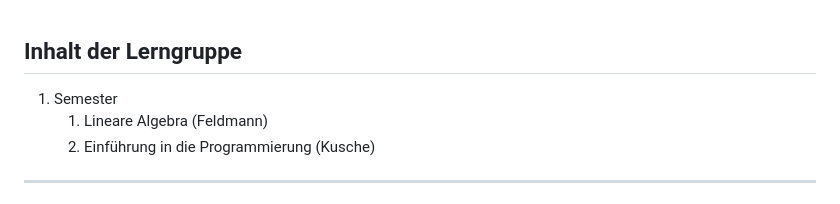
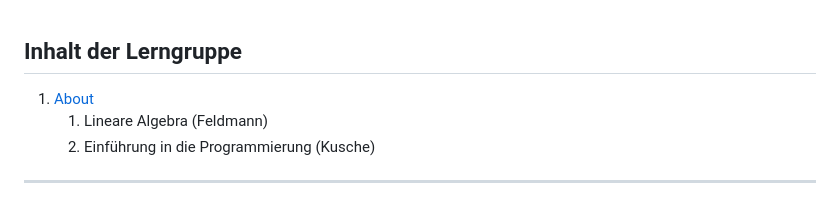
Before and after one commit to Ph03nixF34ther/Lerngruppe, a Markdown page: README.md, the part around one of its changes. Drawn GitHub-style.

```diff
--- a/README.md
+++ b/README.md
@@ -1,6 +1,6 @@
 ## Inhalt der Lerngruppe
 
-1. Semester
+1. [About]()
 	1. Lineare Algebra (Feldmann)
 	2. Einführung in die Programmierung (Kusche)
 
```
Also changed, not shown: other parts of README.md (+1 -1 lines).
